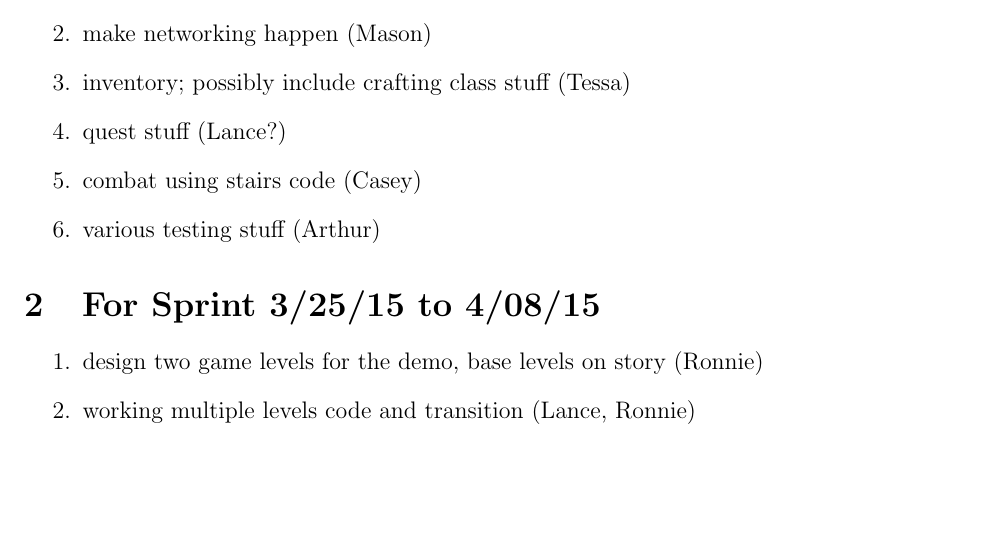
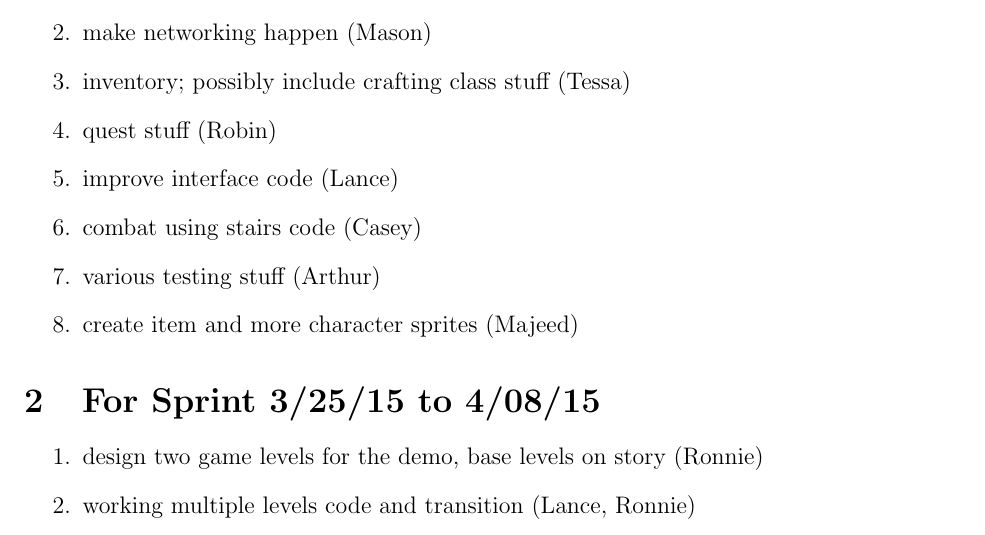
Before and after one commit to CS383-Team1/project, a LaTeX document (doc/backlog/sprint.tex): part of page 1 of 2, cut so that both start at the same text, the shorter picture padded with empty space. Compiled offline with pdfLaTeX.

Commit message:
Update sprint.tex

```diff
--- a/doc/backlog/sprint.tex
+++ b/doc/backlog/sprint.tex
@@ -19,9 +19,11 @@
 \item improve graphics and animation (Ronnie)
 \item make networking happen (Mason)
 \item inventory; possibly include crafting class stuff (Tessa)
-\item quest stuff (Lance?)
+\item quest stuff (Robin)
+\item improve interface code (Lance)
 \item combat using stairs code (Casey)
 \item various testing stuff (Arthur)
+\item create item and more character sprites (Majeed)
 
 
 \end{enumerate}
```
